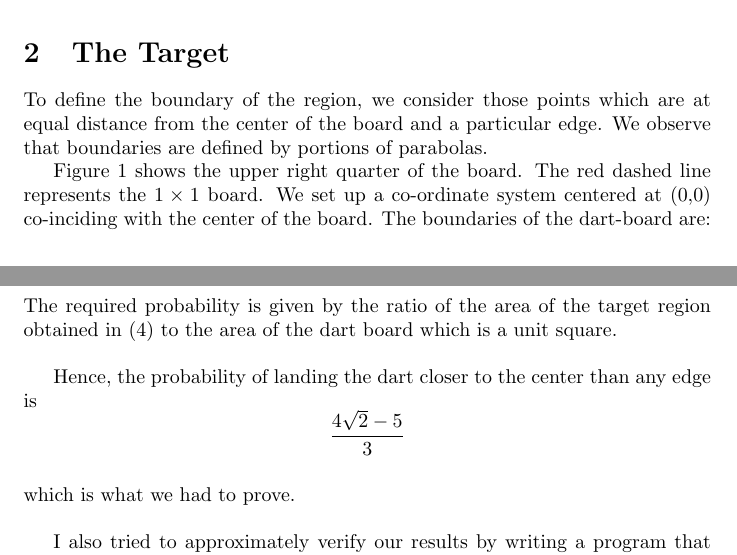
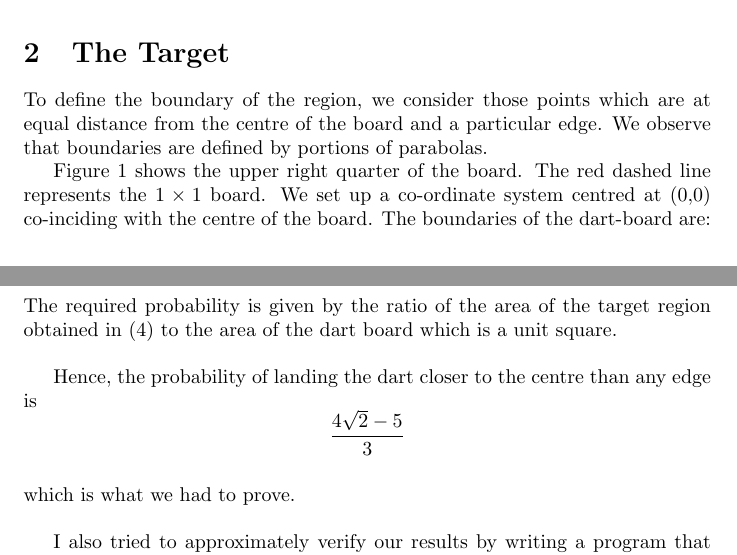
Before and after one commit to atchox/WoM-Presentation-I, a LaTeX document (figure.tex): two parts of pages 1 and 4 of 4, joined at a grey line, cut so that both start at the same text. Compiled offline with pdfLaTeX.

Commit message:
checked some spellings...

```diff
--- a/figure.tex
+++ b/figure.tex
@@ -22,9 +22,9 @@
 We assume \textit{uniform} distribution. Therefore, we can say that the probability of landing the dart on two regions of equal area is equal. To find the probability, we must first find the region where the landing of the dart is acceptable. Then the required probability is the ratio of the areas of target region and the dart board.
 
 \section{The Target}
-To define the boundary of the region, we consider those points which are at equal distance from the center of the board and a particular edge. We observe that boundaries are defined by portions of parabolas.
+To define the boundary of the region, we consider those points which are at equal distance from the centre of the board and a particular edge. We observe that boundaries are defined by portions of parabolas.
 
-Figure 1 shows the upper right quarter of the board. The red dashed line represents the $1\times1$ board. We set up a co-ordinate system centered at (0,0) co-inciding with the center of the board. The boundaries of the dart-board are:
+Figure 1 shows the upper right quarter of the board. The red dashed line represents the $1\times1$ board. We set up a co-ordinate system centred at (0,0) co-inciding with the centre of the board. The boundaries of the dart-board are:
 
 \begin{align*}
 y &= \frac{1}{2}\\
@@ -92,7 +92,7 @@ Therefore, the area of the Target Region:
 \section{Answer and a Small Computation}
 The required probability is given by the ratio of the area of the target region obtained in (4) to the area of the dart board which is a unit square.\\
 
-Hence, the probability of landing the dart closer to the center than any edge is $$\frac{4\sqrt{2} - 5}{3}$$\\
+Hence, the probability of landing the dart closer to the centre than any edge is $$\frac{4\sqrt{2} - 5}{3}$$\\
 which is what we had to prove.\\
 
 I also tried to approximately verify our results by writing a program that generates random co-ordinates, checks if they are in the target region, and calculates the probability accordingly. It generates N such random co-ordinates where N is supplied by the user.\\
```
Also changed, not shown: figure.pdf, figure.tex (2 more changed lines).
